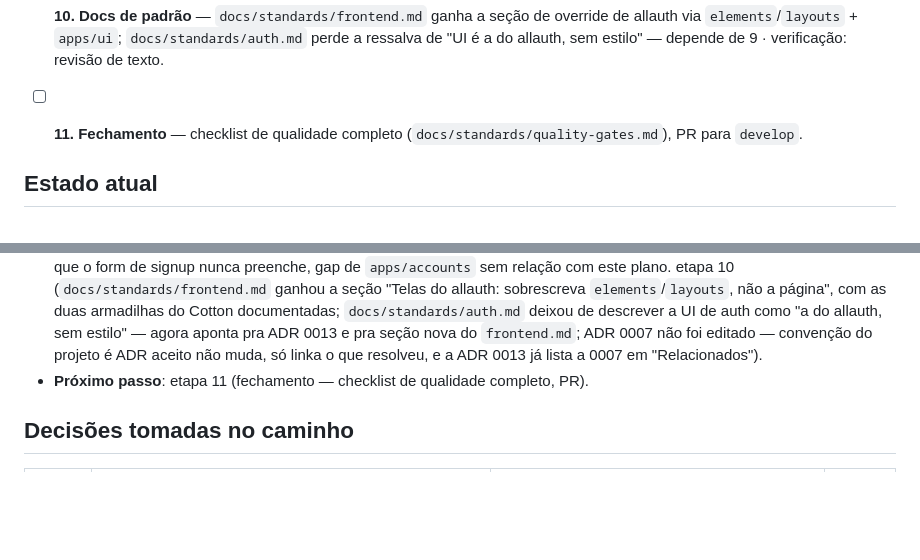
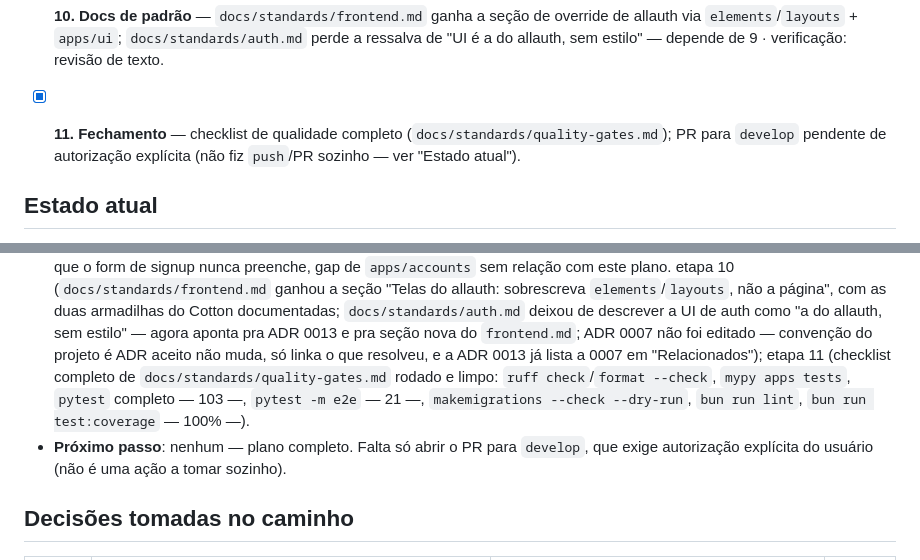
Before and after one commit to ramon/django-template, a Markdown page: docs/plans/frontend-auth-styling.md, 2 parts joined by grey strips. Rendered like a GitHub page; blank space fills up the shorter version.

Commit message:
docs(plan): fechar etapa 11 — checklist de qualidade completo
ruff, mypy, pytest (103), pytest -m e2e (21), makemigrations --check,
bun run lint e test:coverage (100%) — todos limpos. PR para develop
fica pendente de autorização explícita.

```diff
--- a/docs/plans/frontend-auth-styling.md
+++ b/docs/plans/frontend-auth-styling.md
@@ -147,8 +147,9 @@ Fora não instalado: `allauth.idp` e o `openid` legado — não entram no trabal
       allauth via `elements`/`layouts` + `apps/ui`; `docs/standards/auth.md` perde a
       ressalva de "UI é a do allauth, sem estilo" — depende de 9 · verificação: revisão de
       texto.
-- [ ] **11. Fechamento** — checklist de qualidade completo (`docs/standards/quality-gates.md`),
-      PR para `develop`.
+- [x] **11. Fechamento** — checklist de qualidade completo (`docs/standards/quality-gates.md`);
+      PR para `develop` pendente de autorização explícita (não fiz `push`/PR sozinho — ver
+      "Estado atual").
 
 ## Estado atual
 
@@ -191,8 +192,12 @@ Fora não instalado: `allauth.idp` e o `openid` legado — não entram no trabal
   `docs/standards/auth.md` deixou de descrever a UI de auth como "a do allauth, sem
   estilo" — agora aponta pra ADR 0013 e pra seção nova do `frontend.md`; ADR 0007 não foi
   editado — convenção do projeto é ADR aceito não muda, só linka o que resolveu, e a ADR
-  0013 já lista a 0007 em "Relacionados").
-- **Próximo passo**: etapa 11 (fechamento — checklist de qualidade completo, PR).
+  0013 já lista a 0007 em "Relacionados"); etapa 11 (checklist completo de
+  `docs/standards/quality-gates.md` rodado e limpo: `ruff check`/`format --check`, `mypy
+  apps tests`, `pytest` completo — 103 —, `pytest -m e2e` — 21 —, `makemigrations --check
+  --dry-run`, `bun run lint`, `bun run test:coverage` — 100% —).
+- **Próximo passo**: nenhum — plano completo. Falta só abrir o PR para `develop`, que
+  exige autorização explícita do usuário (não é uma ação a tomar sozinho).
 
 ## Decisões tomadas no caminho
 
```
